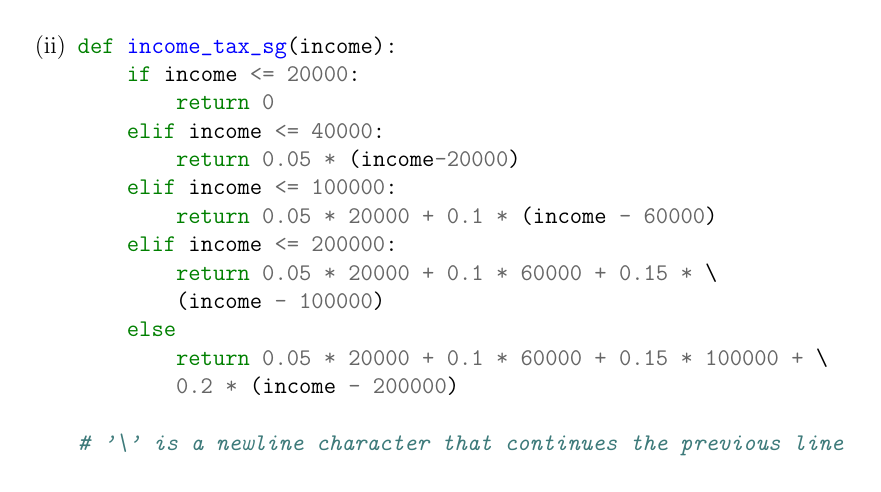
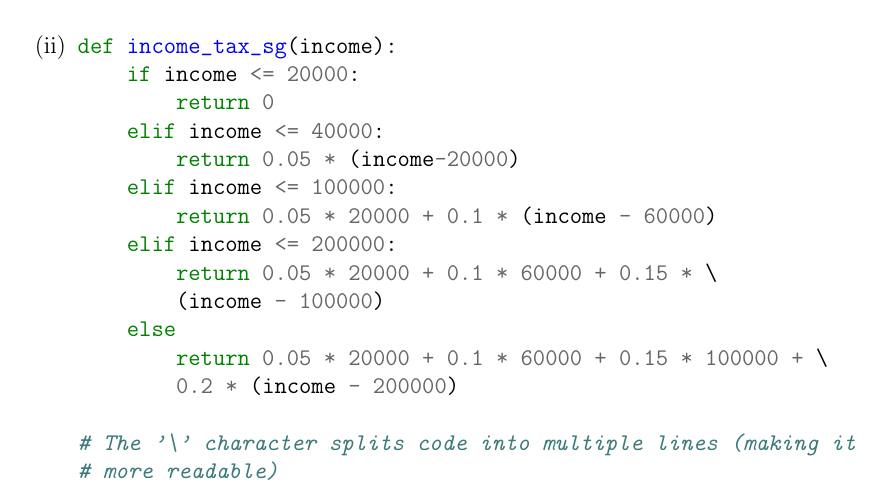
Before and after one commit to brandongohwh/MH1401PYP-1617, a LaTeX document (PYP16 - Solutions.tex): part of page 4 of 9, cut so that both start at the same text. Compiled offline with pdfLaTeX.

Commit message:
Update
Fixed typography issues

```diff
--- a/PYP16 - Solutions.tex
+++ b/PYP16 - Solutions.tex
@@ -232,7 +232,8 @@ def income_tax_sg(income):
         return 0.05 * 20000 + 0.1 * 60000 + 0.15 * 100000 + \
         0.2 * (income - 200000)
 
-# '\' is a newline character that continues the previous line
+# The '\' character splits code into multiple lines (making it
+# more readable)
 		\end{minted}
 	\end{enumerate}
 \end{ques}
```
Also changed, not shown: PYP16 - Solutions.pdf, PYP16 - Solutions.tex (5 more changed lines).
